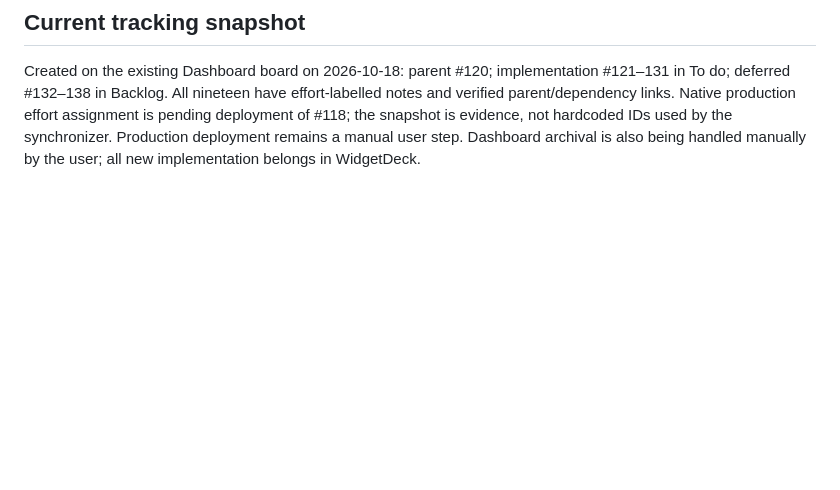
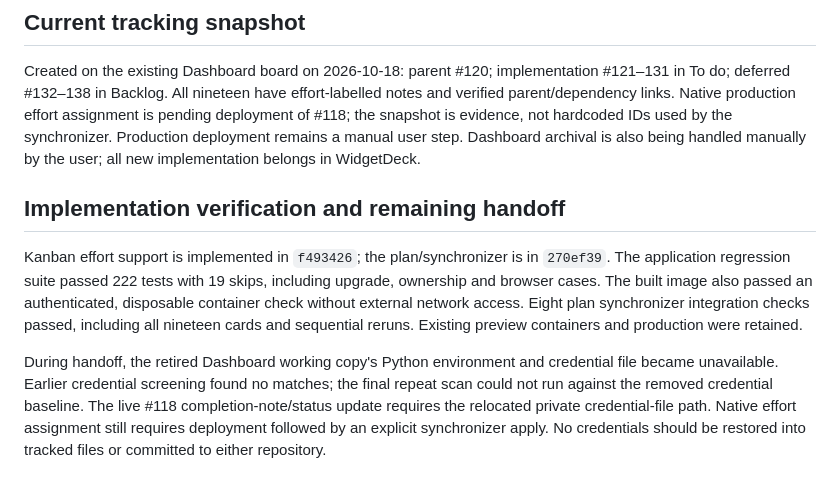
Before and after one commit to Gink3/WidgetDeck, a Markdown page: docs/mcp-wiki-rag-plan.md, the part around the change. GitHub-like rendering; blank space fills up the shorter version.

Commit message:
Document effort validation and pending Kanban handoff
Record completed regression/container and plan-sync validation. The retired Dashboard environment and credential file disappeared during handoff: the final credential-baseline rescan could not run, although the earlier scan passed. Live #118 completion updates require the relocated key file, and native plan assignment requires user deployment. Documentation checked with git diff --check; no production deployment.

```diff
--- a/docs/mcp-wiki-rag-plan.md
+++ b/docs/mcp-wiki-rag-plan.md
@@ -85,3 +85,20 @@ Native production effort assignment is pending deployment of #118; the snapshot
 is evidence, not hardcoded IDs used by the synchronizer. Production deployment
 remains a manual user step. Dashboard archival is also being handled manually by
 the user; all new implementation belongs in WidgetDeck.
+
+## Implementation verification and remaining handoff
+
+Kanban effort support is implemented in `f493426`; the plan/synchronizer is in
+`270ef39`. The application regression suite passed 222 tests with 19 skips,
+including upgrade, ownership and browser cases. The built image also passed
+an authenticated, disposable container check without external network access.
+Eight plan synchronizer integration checks passed, including all nineteen cards
+and sequential reruns. Existing preview containers and production were retained.
+
+During handoff, the retired Dashboard working copy's Python environment and
+credential file became unavailable. Earlier credential screening found no matches;
+the final repeat scan could not run against the removed credential baseline.
+The live #118 completion-note/status update requires the relocated private
+credential-file path. Native effort assignment still requires deployment followed
+by an explicit synchronizer apply. No credentials should be restored into tracked
+files or committed to either repository.
```
